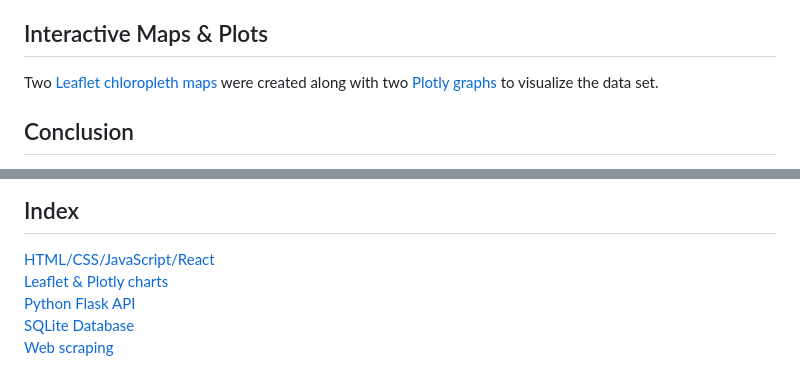
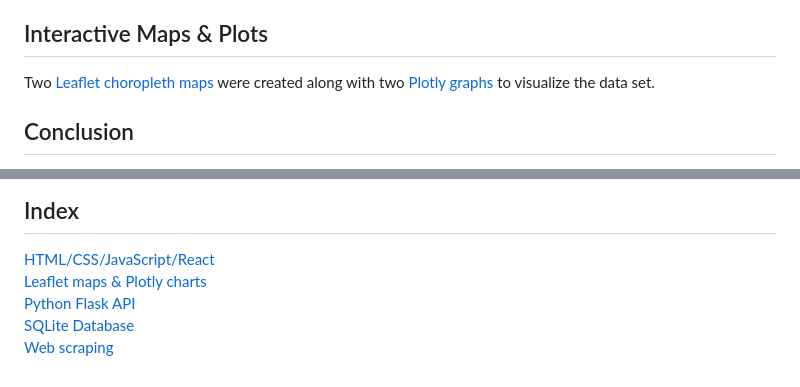
Before and after one commit to ceramicbull/Project_3_Repo, a Markdown page: README.md, 2 parts joined by grey strips. Drawn GitHub-style.

Commit message:
Update README.md
spelling, edit

```diff
--- a/README.md
+++ b/README.md
@@ -16,7 +16,7 @@ The Python Flask API was set up in the [app.py file](https://github.com/ceramicb
 The webpage layout and styling can be reviewed in the [index.html](https://github.com/ceramicbull/Project_3_Repo/blob/main/templates/index.html) file. The styling was augmented with the React JavaScript library.
 
 ## Interactive Maps & Plots
-Two [Leaflet chloropleth maps](https://github.com/ceramicbull/Project_3_Repo/blob/main/static/js/plots.js) were created along with two [Plotly graphs](https://github.com/ceramicbull/Project_3_Repo/blob/main/static/js/plots.js) to visualize the data set.
+Two [Leaflet choropleth maps](https://github.com/ceramicbull/Project_3_Repo/blob/main/static/js/plots.js) were created along with two [Plotly graphs](https://github.com/ceramicbull/Project_3_Repo/blob/main/static/js/plots.js) to visualize the data set.
 
 ## Conclusion
 This project required a comprehensive skillset of data analytics and web development to create an interactive webpage that allows any user to quickly and easily analyze data. Main takeaways from the interactive data show:
@@ -40,7 +40,7 @@ This project required a comprehensive skillset of data analytics and web develop
 
 ## Index
 [HTML/CSS/JavaScript/React](https://github.com/ceramicbull/Project_3_Repo/blob/main/templates/index.html)
-[Leaflet & Plotly charts](https://github.com/ceramicbull/Project_3_Repo/blob/main/static/js/plots.js)
+[Leaflet maps & Plotly charts](https://github.com/ceramicbull/Project_3_Repo/blob/main/static/js/plots.js)
 [Python Flask API](https://github.com/ceramicbull/Project_3_Repo/blob/main/app.py)
 [SQLite Database](https://github.com/ceramicbull/Project_3_Repo/blob/main/db_setup.py)
 [Web scraping](https://github.com/ceramicbull/Project_3_Repo/blob/main/Data/webscrape.ipynb)
```
